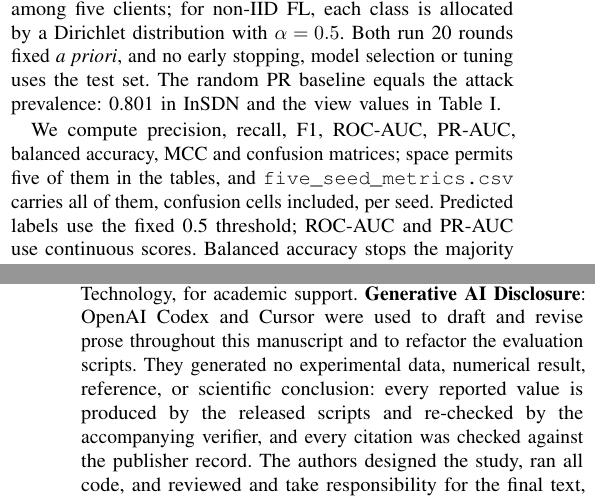
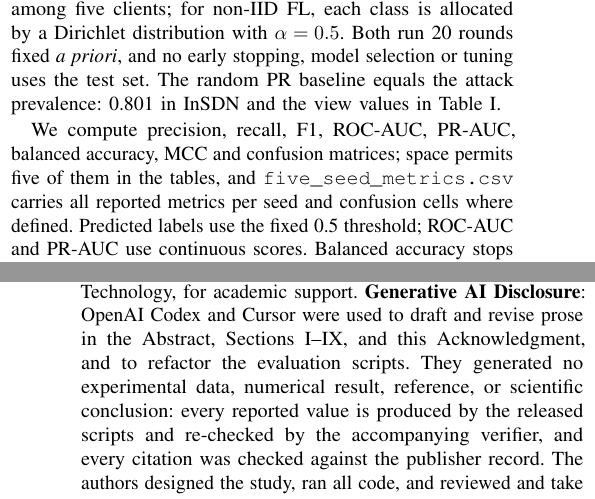
Before and after one commit to thtcsec/rivf2026-federated-edge, a LaTeX paper (rivf2026.tex): two parts of the columns of pages 3 and 6 of 6, joined at a grey line, cut so that both start at the same text. Compiled offline with pdfLaTeX; a missing font is replaced by an installed copy or a similar font; a LaTeX package or settings file that is missing is left out.

Commit message:
Align artifact claim and AI disclosure with actual usage
The Method section claimed five_seed_metrics.csv carries confusion cells
for every setting, but the local-only row is an unweighted mean over five
independent predictors and has no single confusion matrix, so those cells
are blank by design. The claim now reads "confusion cells where defined".

IEEE policy requires an AI acknowledgment to identify the specific
sections containing AI-generated content, so "throughout this manuscript"
is replaced by the Abstract, Sections I-IX, and the Acknowledgment.

Six pages, abstract 249 words, verifier passes.

Co-authored-by: Cursor <cursoragent@cursor.com>

```diff
--- a/rivf2026.tex
+++ b/rivf2026.tex
@@ -82,7 +82,7 @@ The complete input is nine columns, identically named in the prepared InSDN CSV
 \subsection{Partitions and measures}
 For IID FL, shuffled training records are divided equally among five clients; for non-IID FL, each class is allocated by a Dirichlet distribution with $\alpha=0.5$. Both run 20 rounds fixed \emph{a priori}, and no early stopping, model selection or tuning uses the test set. The random PR baseline equals the attack prevalence: 0.801 in InSDN and the view values in Table~\ref{tab:mirrors}.
 
-We compute precision, recall, F1, ROC-AUC, PR-AUC, balanced accuracy, MCC and confusion matrices; space permits five of them in the tables, and \texttt{five\_seed\_metrics.csv} carries all of them, confusion cells included, per seed. Predicted labels use the fixed 0.5 threshold; ROC-AUC and PR-AUC use continuous scores. Balanced accuracy stops the majority attack class from dominating, and the sign of MCC makes a below-random operating point visible.
+We compute precision, recall, F1, ROC-AUC, PR-AUC, balanced accuracy, MCC and confusion matrices; space permits five of them in the tables, and \texttt{five\_seed\_metrics.csv} carries all reported metrics per seed and confusion cells where defined. Predicted labels use the fixed 0.5 threshold; ROC-AUC and PR-AUC use continuous scores. Balanced accuracy stops the majority attack class from dominating, and the sign of MCC makes a below-random operating point visible.
 
 IID partitioning gives every client 4,800 records and retains class proportions, whereas the Dirichlet split produces severe skew: at seed 11, client sizes range from 1,669 to 11,950 records and the benign share from 0.5\% to 38\%. Centralized LR uses the identical 24,000 training records; local-only LR trains five independent client models on the IID partition and reports their unweighted metric mean, a descriptive reference over independently deployed clients, not an ensemble or a global predictor.
 
@@ -165,7 +165,7 @@ The preparation script converts named public source files, records which branch
 Matched controls show no FedAvg accuracy advantage on sampled InSDN, while non-IID skew primarily harms fixed-threshold measures. On one fixed set of 207,463 target flows with identical labels, prevalence and seven identical features, overwriting only protocol and source port with one \texttt{MachineLearningCVE}-compatible harmonization's surrogates moves ROC-AUC from $0.7357$ to $0.3545$ and MCC from $+0.2511$ to $-0.1915$. The real release shows the same direction and magnitude ($0.3441$), as does a centralized model, so this is a property of feature semantics rather than of federated averaging. Masking localizes the ranking reversal to protocol, whose smaller marginal shift is the more harmful encoding, and dropping an unavailable field is safer than reconstructing it ($0.5157$ versus $0.3545$), so the seven-field intersection is our deployment-compatible configuration. A label-free preflight check catches the substituted port but not the reconstructed protocol. Cross-dataset NIDS evaluations should report feature provenance per field. Future work should test other corpora, release pairs, reconstruction rules, and model families.
 \section*{Acknowledgment}
 The authors thank the Faculty of Information Technology, Ho Chi Minh City University of Foreign Languages -- Information Technology, for academic support.
-\textbf{Generative AI Disclosure}: OpenAI Codex and Cursor were used to draft and revise prose throughout this manuscript and to refactor the evaluation scripts. They generated no experimental data, numerical result, reference, or scientific conclusion: every reported value is produced by the released scripts and re-checked by the accompanying verifier, and every citation was checked against the publisher record. The authors designed the study, ran all code, and reviewed and take responsibility for the final text, code and claims.
+\textbf{Generative AI Disclosure}: OpenAI Codex and Cursor were used to draft and revise prose in the Abstract, Sections I--IX, and this Acknowledgment, and to refactor the evaluation scripts. They generated no experimental data, numerical result, reference, or scientific conclusion: every reported value is produced by the released scripts and re-checked by the accompanying verifier, and every citation was checked against the publisher record. The authors designed the study, ran all code, and reviewed and take responsibility for the final text, code and claims.
 \begin{thebibliography}{00}
 \bibitem{fedavg} H. B. McMahan \textit{et al.}, ``Communication-Efficient Learning of Deep Networks from Decentralized Data,'' in \textit{Proc. AISTATS}, 2017, pp. 1273--1282.
 \bibitem{flsurvey} V. Mothukuri \textit{et al.}, ``A Survey on Security and Privacy of Federated Learning,'' \textit{Future Gener. Comput. Syst.}, vol. 115, pp. 619--640, 2021.
```
Also changed, not shown: rivf2026.pdf.
